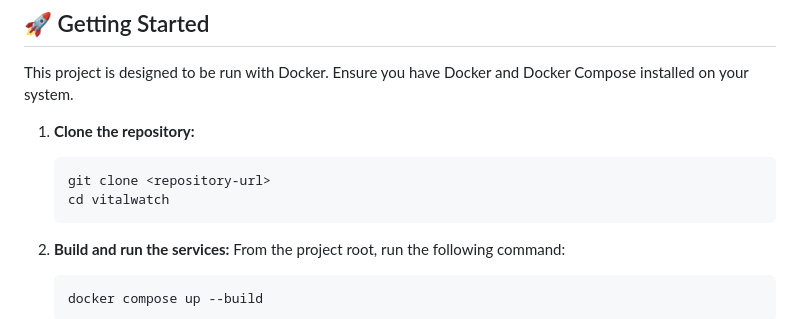
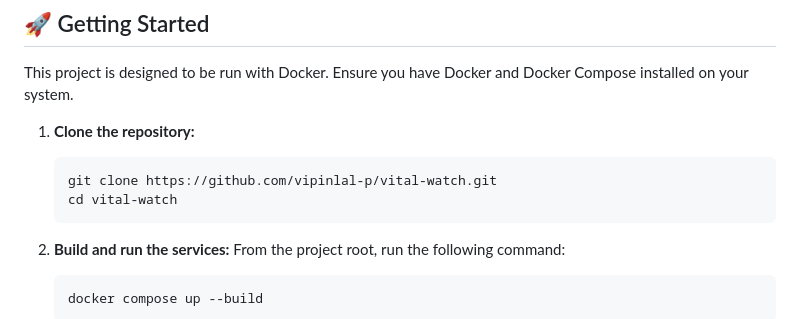
Before and after one commit to vipinlal-p/vital-watch, a Markdown page: README.md, the part around the change. Drawn GitHub-style.

````diff
--- a/README.md
+++ b/README.md
@@ -53,8 +53,8 @@ This project is designed to be run with Docker. Ensure you have Docker and Docke
 
 1.  **Clone the repository:**
     ```bash
-    git clone <repository-url>
-    cd vitalwatch
+    git clone https://github.com/vipinlal-p/vital-watch.git
+    cd vital-watch
     ```
 
 2.  **Build and run the services:**
````
